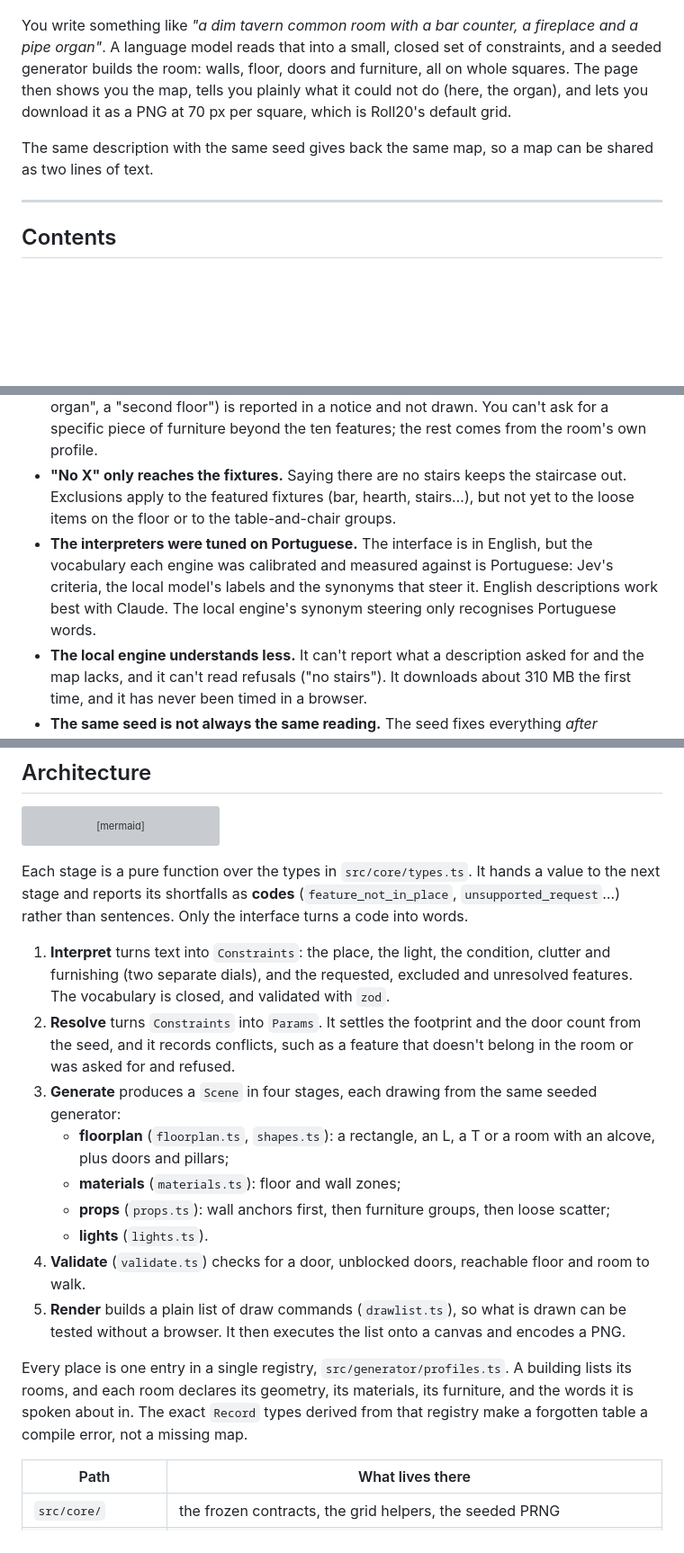
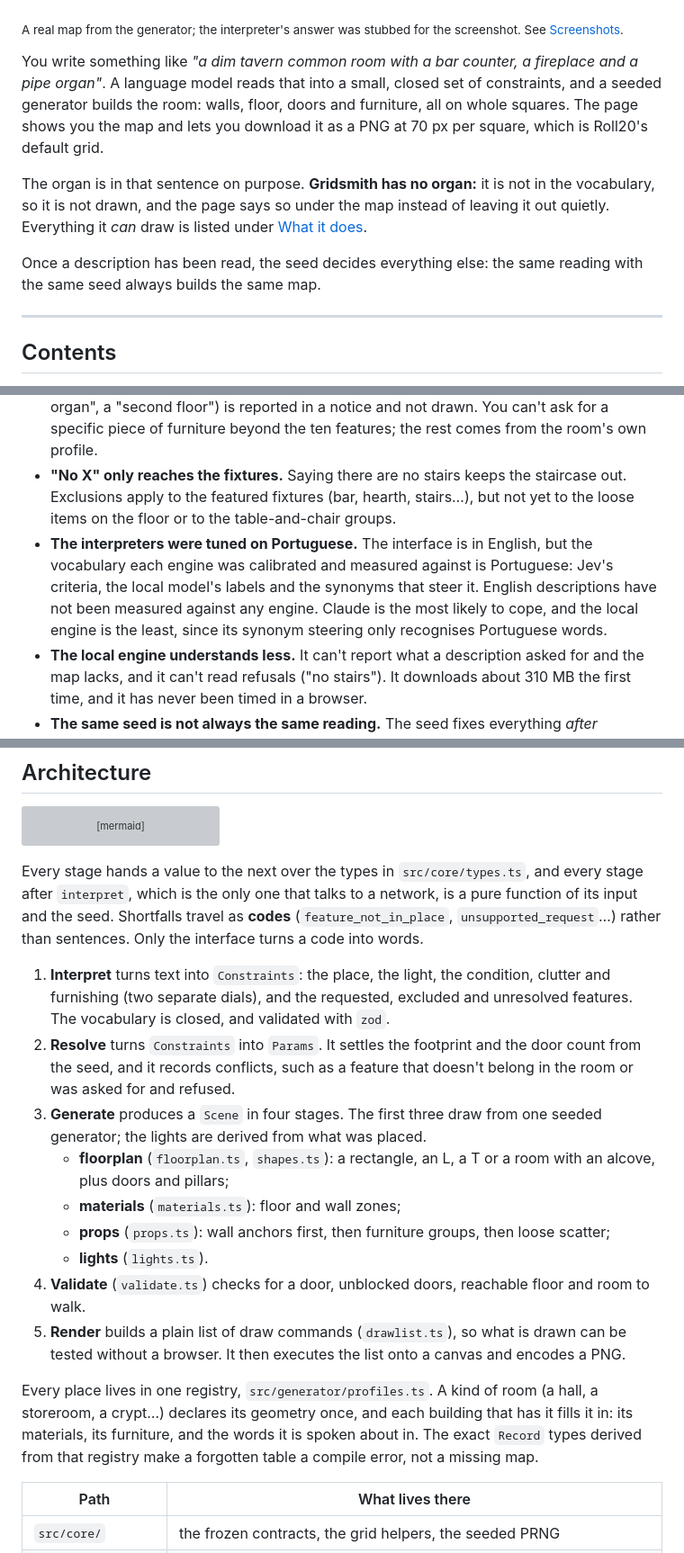
Before and after one commit to vinicius-francozo/gridsmith, a Markdown page: README.md, 3 parts joined by grey strips. Shown at 90% size. Rendered like a GitHub page; blank space fills up the shorter version; grey boxes are pictures that could not be loaded.

Commit message:
docs: correct the README where it claimed more than the code does

````diff
--- a/README.md
+++ b/README.md
@@ -6,9 +6,13 @@ Describe a place in plain language and get a top-down battlemap back, aligned to
 
 ![Gridsmith generating a tavern common room](docs/screenshots/desktop-tavern.png)
 
-You write something like *"a dim tavern common room with a bar counter, a fireplace and a pipe organ"*. A language model reads that into a small, closed set of constraints, and a seeded generator builds the room: walls, floor, doors and furniture, all on whole squares. The page then shows you the map, tells you plainly what it could not do (here, the organ), and lets you download it as a PNG at 70 px per square, which is Roll20's default grid.
+<sub>A real map from the generator; the interpreter's answer was stubbed for the screenshot. See [Screenshots](#screenshots).</sub>
 
-The same description with the same seed gives back the same map, so a map can be shared as two lines of text.
+You write something like *"a dim tavern common room with a bar counter, a fireplace and a pipe organ"*. A language model reads that into a small, closed set of constraints, and a seeded generator builds the room: walls, floor, doors and furniture, all on whole squares. The page shows you the map and lets you download it as a PNG at 70 px per square, which is Roll20's default grid.
+
+The organ is in that sentence on purpose. **Gridsmith has no organ:** it is not in the vocabulary, so it is not drawn, and the page says so under the map instead of leaving it out quietly. Everything it *can* draw is listed under [What it does](#what-it-does).
+
+Once a description has been read, the seed decides everything else: the same reading with the same seed always builds the same map.
 
 ---
 
@@ -59,7 +63,7 @@ These are known gaps, not bugs.
 - **One room per map.** There are no multi-room levels, corridors or connections between maps. A room is at most 20 × 20 squares.
 - **Nothing outside the vocabulary.** A request for anything outside the vocabulary (a "pipe organ", a "second floor") is reported in a notice and not drawn. You can't ask for a specific piece of furniture beyond the ten features; the rest comes from the room's own profile.
 - **"No X" only reaches the fixtures.** Saying there are no stairs keeps the staircase out. Exclusions apply to the featured fixtures (bar, hearth, stairs…), but not yet to the loose items on the floor or to the table-and-chair groups.
-- **The interpreters were tuned on Portuguese.** The interface is in English, but the vocabulary each engine was calibrated and measured against is Portuguese: Jev's criteria, the local model's labels and the synonyms that steer it. English descriptions work best with Claude. The local engine's synonym steering only recognises Portuguese words.
+- **The interpreters were tuned on Portuguese.** The interface is in English, but the vocabulary each engine was calibrated and measured against is Portuguese: Jev's criteria, the local model's labels and the synonyms that steer it. English descriptions have not been measured against any engine. Claude is the most likely to cope, and the local engine is the least, since its synonym steering only recognises Portuguese words.
 - **The local engine understands less.** It can't report what a description asked for and the map lacks, and it can't read refusals ("no stairs"). It downloads about 310 MB the first time, and it has never been timed in a browser.
 - **The same seed is not always the same reading.** The seed fixes everything *after* interpretation. A cloud model may read the same sentence slightly differently on two calls, because nothing is cached and the sampling isn't pinned.
 - **The export is only a flat PNG.** There is no tabletop metadata: no walls, doors or light sources for Foundry or Universal VTT, and no dynamic lighting. The light exists only as shading baked into the picture.
@@ -110,11 +116,11 @@ flowchart LR
   V -->|unplayable| X["thrown away,<br/>explained"]
 ```
 
-Each stage is a pure function over the types in `src/core/types.ts`. It hands a value to the next stage and reports its shortfalls as **codes** (`feature_not_in_place`, `unsupported_request`…) rather than sentences. Only the interface turns a code into words.
+Every stage hands a value to the next over the types in `src/core/types.ts`, and every stage after `interpret`, which is the only one that talks to a network, is a pure function of its input and the seed. Shortfalls travel as **codes** (`feature_not_in_place`, `unsupported_request`…) rather than sentences. Only the interface turns a code into words.
 
 1. **Interpret** turns text into `Constraints`: the place, the light, the condition, clutter and furnishing (two separate dials), and the requested, excluded and unresolved features. The vocabulary is closed, and validated with `zod`.
 2. **Resolve** turns `Constraints` into `Params`. It settles the footprint and the door count from the seed, and it records conflicts, such as a feature that doesn't belong in the room or was asked for and refused.
-3. **Generate** produces a `Scene` in four stages, each drawing from the same seeded generator:
+3. **Generate** produces a `Scene` in four stages. The first three draw from one seeded generator; the lights are derived from what was placed.
    - **floorplan** (`floorplan.ts`, `shapes.ts`): a rectangle, an L, a T or a room with an alcove, plus doors and pillars;
    - **materials** (`materials.ts`): floor and wall zones;
    - **props** (`props.ts`): wall anchors first, then furniture groups, then loose scatter;
@@ -122,7 +128,7 @@ Each stage is a pure function over the types in `src/core/types.ts`. It hands a
 4. **Validate** (`validate.ts`) checks for a door, unblocked doors, reachable floor and room to walk.
 5. **Render** builds a plain list of draw commands (`drawlist.ts`), so what is drawn can be tested without a browser. It then executes the list onto a canvas and encodes a PNG.
 
-Every place is one entry in a single registry, `src/generator/profiles.ts`. A building lists its rooms, and each room declares its geometry, its materials, its furniture, and the words it is spoken about in. The exact `Record` types derived from that registry make a forgotten table a compile error, not a missing map.
+Every place lives in one registry, `src/generator/profiles.ts`. A kind of room (a hall, a storeroom, a crypt…) declares its geometry once, and each building that has it fills it in: its materials, its furniture, and the words it is spoken about in. The exact `Record` types derived from that registry make a forgotten table a compile error, not a missing map.
 
 | Path | What lives there |
 | --- | --- |
````
Also changed, not shown: other parts of README.md (+5 -3 lines).
